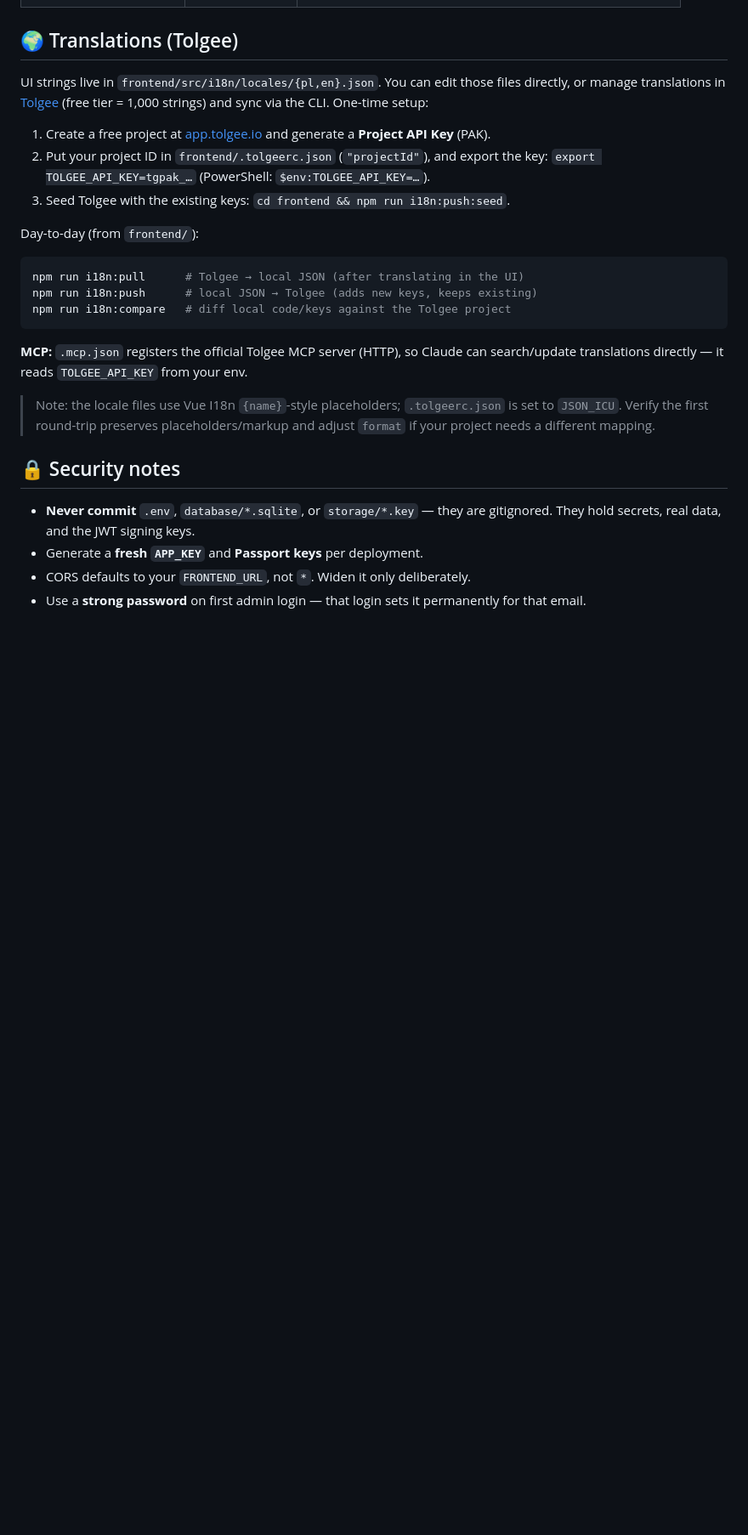
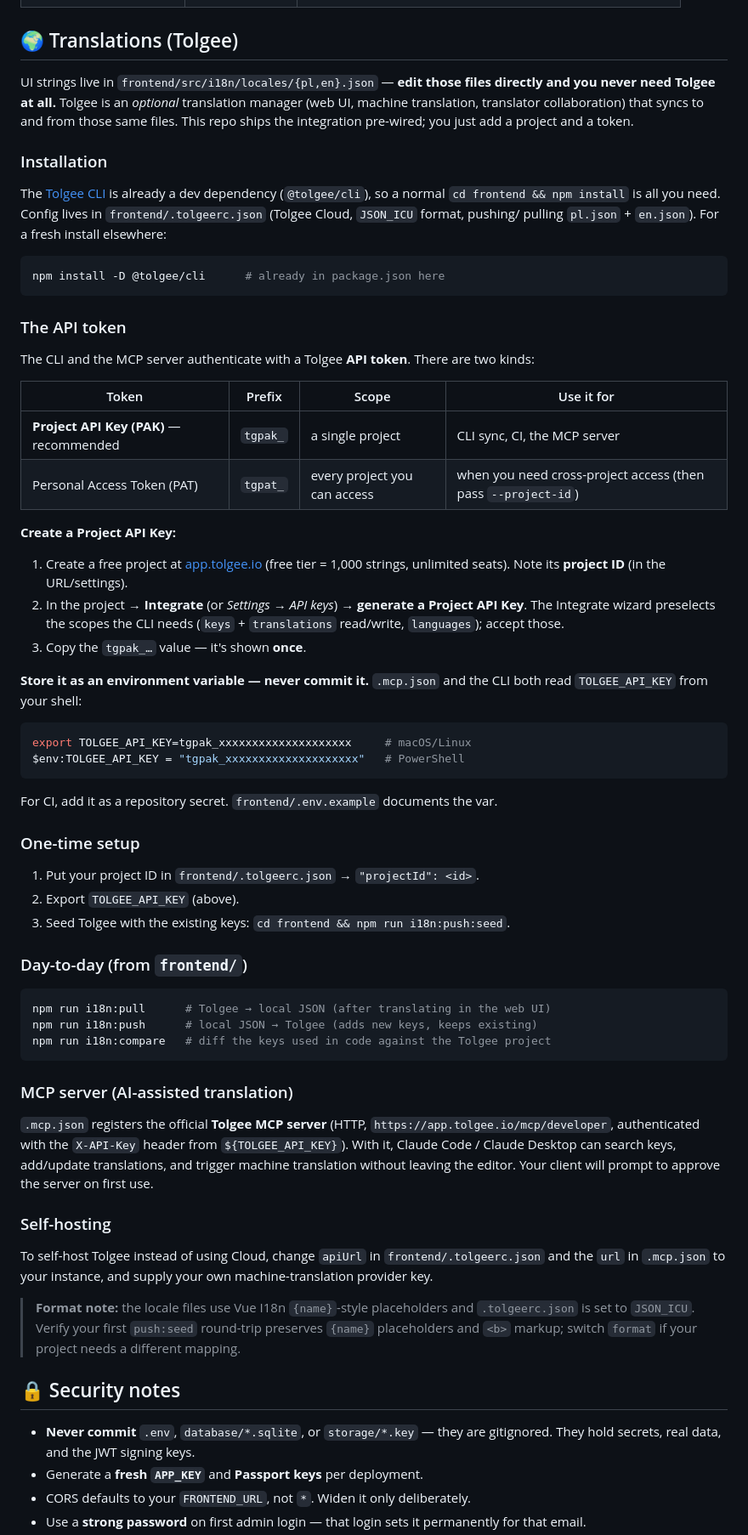
Before and after one commit to theredhotmoon/adaslipinski, a Markdown page: README.md, the part around the change. Shown at 85% size. Rendered like a GitHub page; blank space fills up the shorter version.

Commit message:
docs(readme): expand Tolgee section with install + API token guide (#4)
Add installation steps, a PAK-vs-PAT token table, how to create a Project API
Key and its scopes, env-var storage (never commit), MCP server details, and a
self-hosting note.

Co-authored-by: Kuba Urbanczyk <jurbanczyk@amusys.pl>
Co-authored-by: Claude Opus 4.8 <noreply@anthropic.com>

````diff
--- a/README.md
+++ b/README.md
@@ -95,30 +95,84 @@ listed in `ADMIN_EMAILS`. Your first login sets that account's password.
 
 ## 🌍 Translations (Tolgee)
 
-UI strings live in `frontend/src/i18n/locales/{pl,en}.json`. You can edit those
-files directly, or manage translations in [Tolgee](https://tolgee.io) (free tier
-= 1,000 strings) and sync via the CLI. One-time setup:
+UI strings live in `frontend/src/i18n/locales/{pl,en}.json` — **edit those files
+directly and you never need Tolgee at all.** Tolgee is an *optional* translation
+manager (web UI, machine translation, translator collaboration) that syncs to and
+from those same files. This repo ships the integration pre-wired; you just add a
+project and a token.
 
-1. Create a free project at [app.tolgee.io](https://app.tolgee.io) and generate a
-   **Project API Key** (PAK).
-2. Put your project ID in `frontend/.tolgeerc.json` (`"projectId"`), and export
-   the key: `export TOLGEE_API_KEY=tgpak_…` (PowerShell: `$env:TOLGEE_API_KEY=…`).
+### Installation
+
+The [Tolgee CLI](https://docs.tolgee.io/tolgee-cli) is already a dev dependency
+(`@tolgee/cli`), so a normal `cd frontend && npm install` is all you need. Config
+lives in `frontend/.tolgeerc.json` (Tolgee Cloud, `JSON_ICU` format, pushing/
+pulling `pl.json` + `en.json`). For a fresh install elsewhere:
+
+```bash
+npm install -D @tolgee/cli      # already in package.json here
+```
+
+### The API token
+
+The CLI and the MCP server authenticate with a Tolgee **API token**. There are
+two kinds:
+
+| Token | Prefix | Scope | Use it for |
+| ----- | ------ | ----- | ---------- |
+| **Project API Key (PAK)** — recommended | `tgpak_` | a single project | CLI sync, CI, the MCP server |
+| Personal Access Token (PAT) | `tgpat_` | every project you can access | when you need cross-project access (then pass `--project-id`) |
+
+**Create a Project API Key:**
+
+1. Create a free project at [app.tolgee.io](https://app.tolgee.io) (free tier =
+   1,000 strings, unlimited seats). Note its **project ID** (in the URL/settings).
+2. In the project → **Integrate** (or *Settings → API keys*) → **generate a
+   Project API Key**. The Integrate wizard preselects the scopes the CLI needs
+   (`keys` + `translations` read/write, `languages`); accept those.
+3. Copy the `tgpak_…` value — it's shown **once**.
+
+**Store it as an environment variable — never commit it.** `.mcp.json` and the
+CLI both read `TOLGEE_API_KEY` from your shell:
+
+```bash
+export TOLGEE_API_KEY=tgpak_xxxxxxxxxxxxxxxxxxxx     # macOS/Linux
+$env:TOLGEE_API_KEY = "tgpak_xxxxxxxxxxxxxxxxxxxx"   # PowerShell
+```
+
+For CI, add it as a repository secret. `frontend/.env.example` documents the var.
+
+### One-time setup
+
+1. Put your project ID in `frontend/.tolgeerc.json` → `"projectId": <id>`.
+2. Export `TOLGEE_API_KEY` (above).
 3. Seed Tolgee with the existing keys: `cd frontend && npm run i18n:push:seed`.
 
-Day-to-day (from `frontend/`):
+### Day-to-day (from `frontend/`)
 
 ```bash
-npm run i18n:pull      # Tolgee → local JSON (after translating in the UI)
+npm run i18n:pull      # Tolgee → local JSON (after translating in the web UI)
 npm run i18n:push      # local JSON → Tolgee (adds new keys, keeps existing)
-npm run i18n:compare   # diff local code/keys against the Tolgee project
+npm run i18n:compare   # diff the keys used in code against the Tolgee project
 ```
 
-**MCP:** `.mcp.json` registers the official Tolgee MCP server (HTTP), so Claude
-can search/update translations directly — it reads `TOLGEE_API_KEY` from your env.
+### MCP server (AI-assisted translation)
 
-> Note: the locale files use Vue I18n `{name}`-style placeholders; `.tolgeerc.json`
-> is set to `JSON_ICU`. Verify the first round-trip preserves placeholders/markup
-> and adjust `format` if your project needs a different mapping.
+`.mcp.json` registers the official **Tolgee MCP server** (HTTP,
+`https://app.tolgee.io/mcp/developer`, authenticated with the `X-API-Key` header
+from `${TOLGEE_API_KEY}`). With it, Claude Code / Claude Desktop can search keys,
+add/update translations, and trigger machine translation without leaving the
+editor. Your client will prompt to approve the server on first use.
+
+### Self-hosting
+
+To self-host Tolgee instead of using Cloud, change `apiUrl` in
+`frontend/.tolgeerc.json` and the `url` in `.mcp.json` to your instance, and
+supply your own machine-translation provider key.
+
+> **Format note:** the locale files use Vue I18n `{name}`-style placeholders and
+> `.tolgeerc.json` is set to `JSON_ICU`. Verify your first `push:seed` round-trip
+> preserves `{name}` placeholders and `<b>` markup; switch `format` if your
+> project needs a different mapping.
 
 ## 🔒 Security notes
 
````
